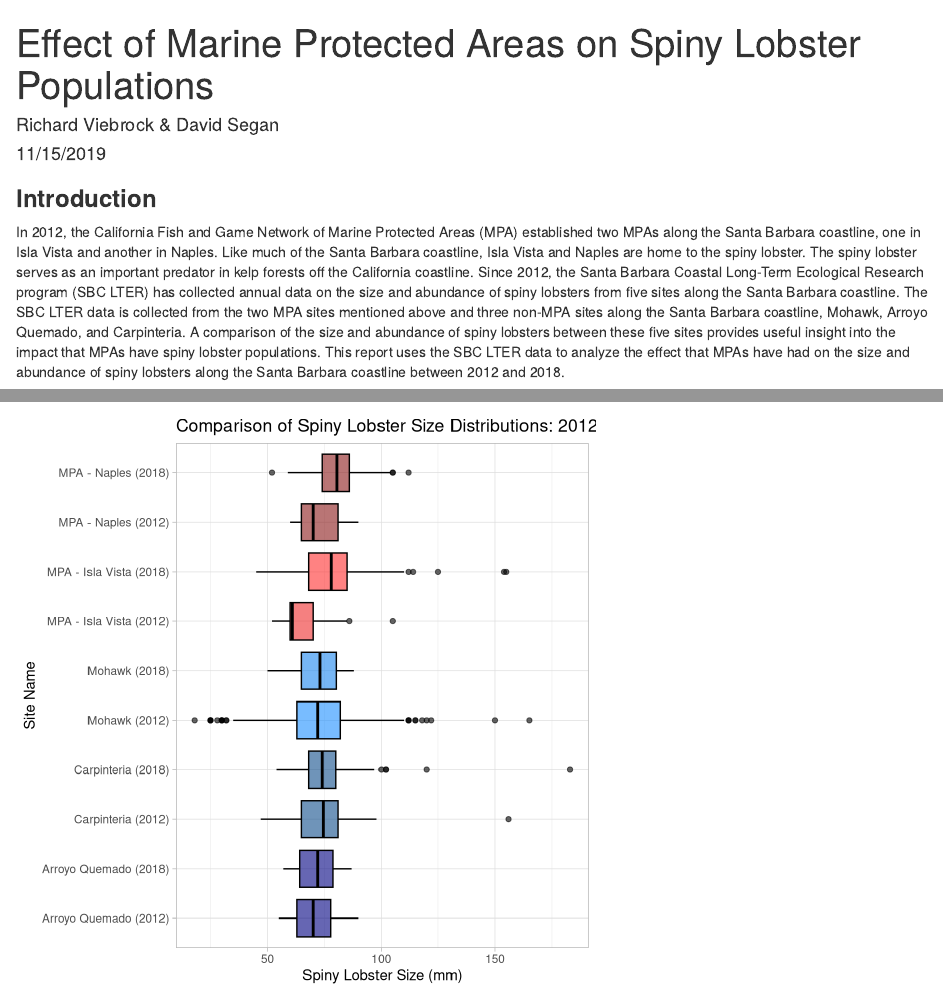
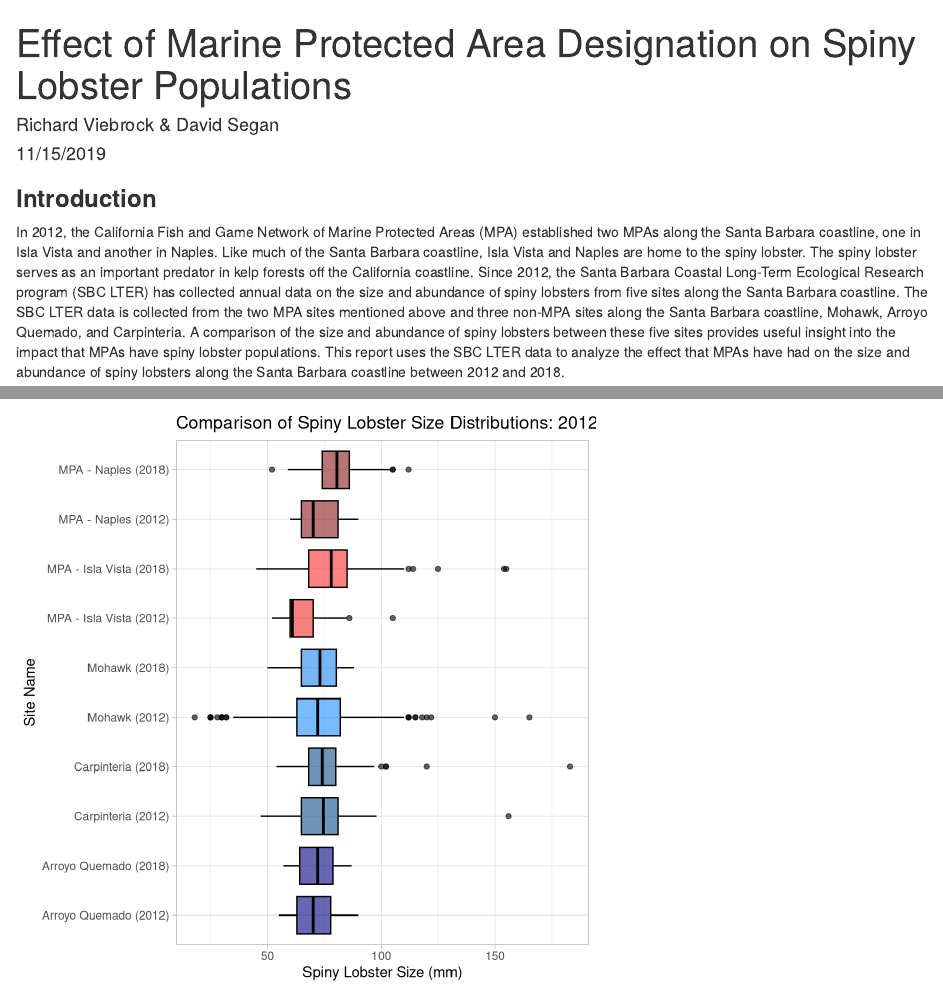
Before and after one commit to Rich-Vbrock/assignment_04_ds_rv, an R Markdown document (assignment04_ds_rv.Rmd): the page in a window 1100 px wide, from its top, and a second part further down, joined at a grey line. Rendered offline with R 4.5, knitr and Pandoc, with nearby package versions; some code elsewhere in the file could not run offline; column names are cleaned by a stand-in for the janitor package.

Commit message:
committing last edits before leaving Js

```diff
--- a/assignment_04_md.Rmd
+++ b/assignment04_ds_rv.Rmd
@@ -1,5 +1,5 @@
 ---
-title: "Effect of Marine Protected Areas on Spiny Lobster Populations"
+title: "Effect of Marine Protected Area Designation on Spiny Lobster Populations"
 author: "Richard Viebrock & David Segan"
 date: "11/15/2019"
 output: html_document
```
Also changed, not shown: California_Spiny_Lobster-728x420.jpg (added), assignment04_ds_rv.html (added), assignment_04_md.html (deleted), 1 other file.
